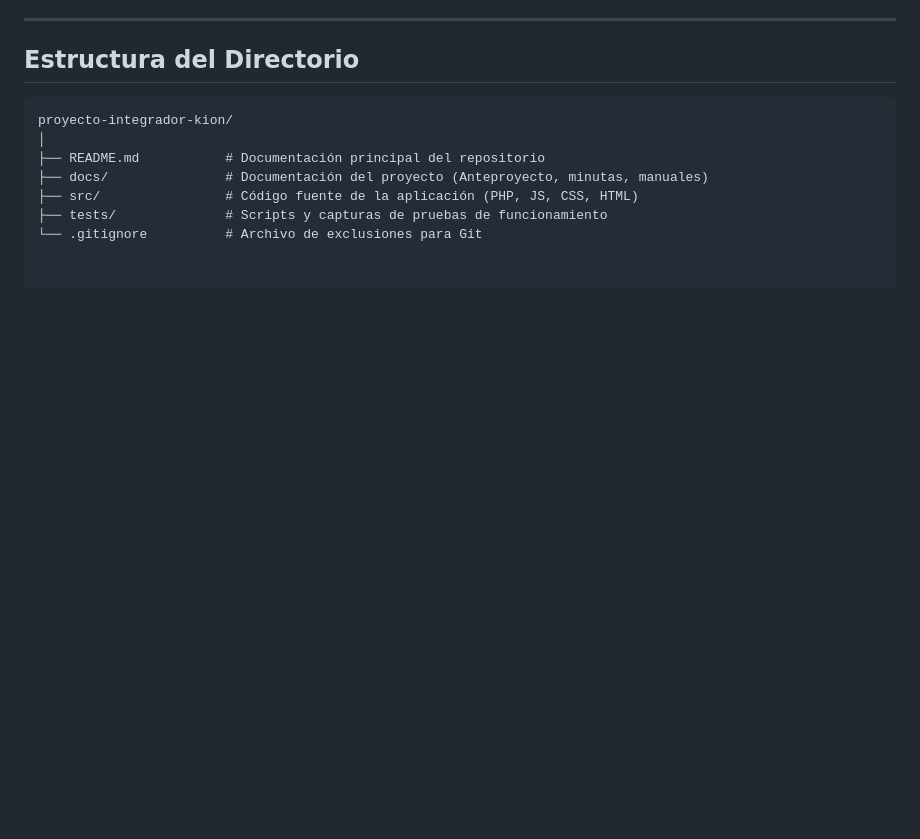
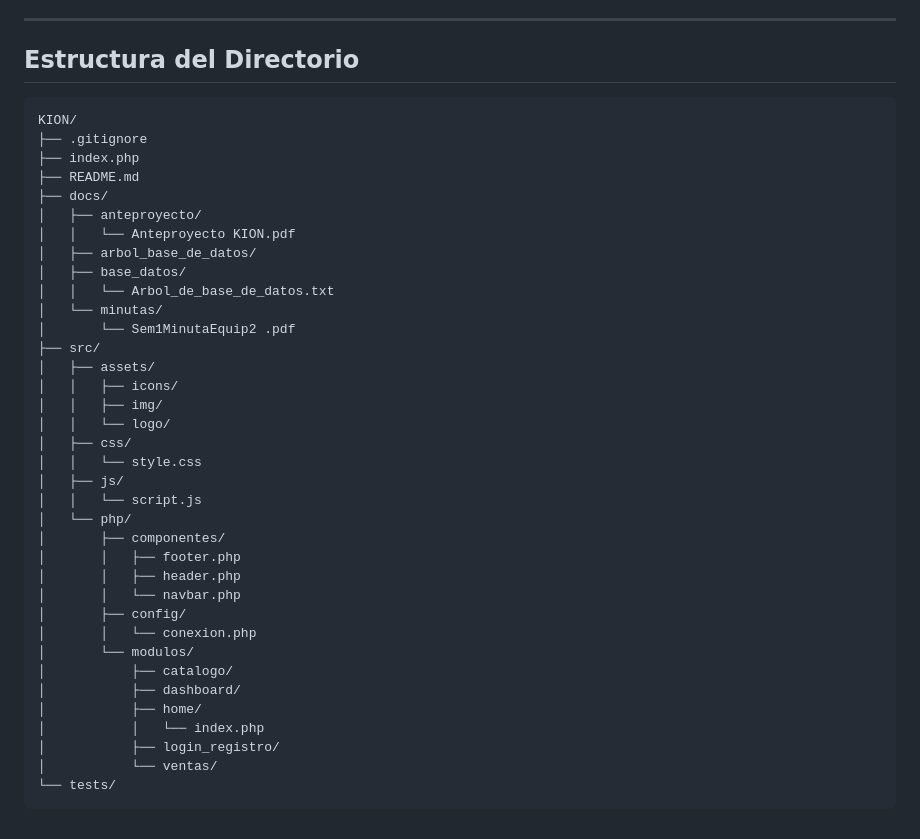
Before and after one commit to Davso-0/KION, a Markdown page: README.md, the part around the change. Drawn GitHub-style; blank space fills up the shorter version.

Commit message:
actualizacion del readme

````diff
--- a/README.md
+++ b/README.md
@@ -91,10 +91,40 @@ El sistema sigue un patrón de arquitectura **Cliente-Servidor distribuido en tr
 ##  Estructura del Directorio
 
 ```text
-proyecto-integrador-kion/
-│
-├── README.md           # Documentación principal del repositorio
-├── docs/               # Documentación del proyecto (Anteproyecto, minutas, manuales)
-├── src/                # Código fuente de la aplicación (PHP, JS, CSS, HTML)
-├── tests/              # Scripts y capturas de pruebas de funcionamiento
-└── .gitignore          # Archivo de exclusiones para Git
+KION/
+├── .gitignore
+├── index.php
+├── README.md
+├── docs/
+│   ├── anteproyecto/
+│   │   └── Anteproyecto KION.pdf
+│   ├── arbol_base_de_datos/
+│   ├── base_datos/
+│   │   └── Arbol_de_base_de_datos.txt
+│   └── minutas/
+│       └── Sem1MinutaEquip2 .pdf
+├── src/
+│   ├── assets/
+│   │   ├── icons/
+│   │   ├── img/
+│   │   └── logo/
+│   ├── css/
+│   │   └── style.css
+│   ├── js/
+│   │   └── script.js
+│   └── php/
+│       ├── componentes/
+│       │   ├── footer.php
+│       │   ├── header.php
+│       │   └── navbar.php
+│       ├── config/
+│       │   └── conexion.php
+│       └── modulos/
+│           ├── catalogo/
+│           ├── dashboard/
+│           ├── home/
+│           │   └── index.php
+│           ├── login_registro/
+│           └── ventas/
+└── tests/
+```
````
